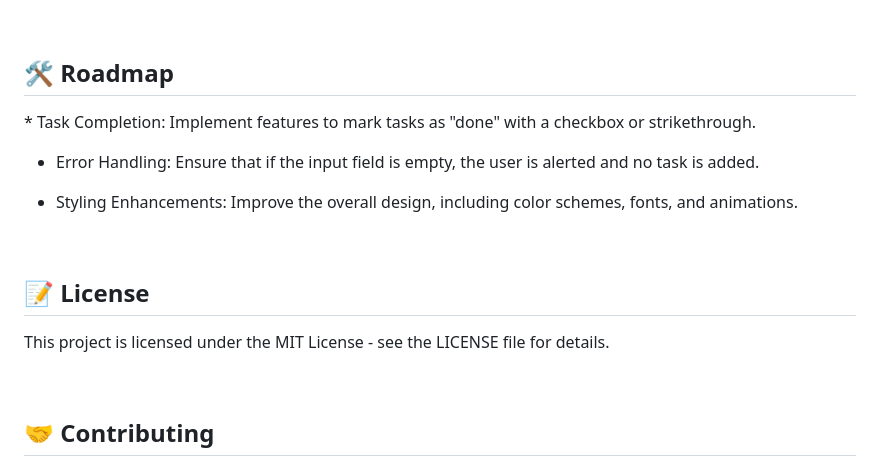
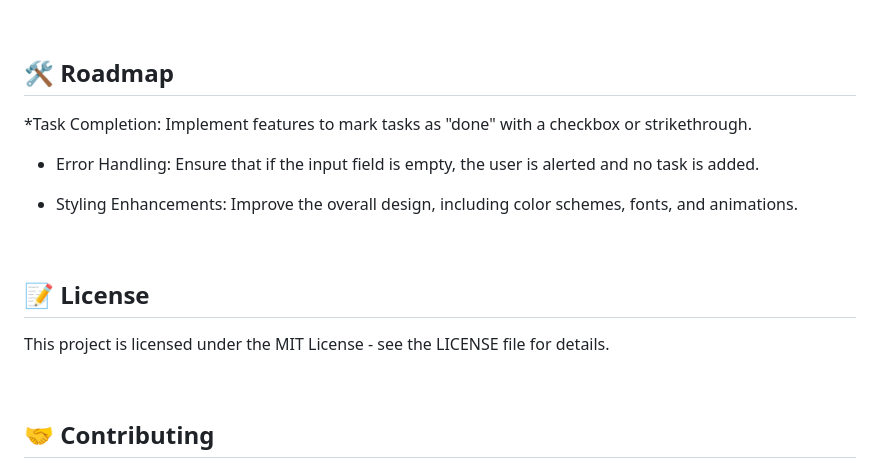
Before and after one commit to SeulgiGwak/To-Do-List-App, a Markdown page: README.md, the part around one of its changes. Drawn GitHub-style.

```diff
--- a/README.md
+++ b/README.md
@@ -78,8 +78,8 @@ Simply open the project folder and double-click the index.html file. </p>
 <br>
 <h2> 🛠️ Roadmap </h2>
 <p>
-* Task Completion: Implement features to mark tasks as "done" with a checkbox or strikethrough.
 
+*Task Completion: Implement features to mark tasks as "done" with a checkbox or strikethrough.
 * Error Handling: Ensure that if the input field is empty, the user is alerted and no task is added.
 
 * Styling Enhancements: Improve the overall design, including color schemes, fonts, and animations. </p>
@@ -89,6 +89,7 @@ Simply open the project folder and double-click the index.html file. </p>
 <h2> 📝 License </h2>
 <p> This project is licensed under the MIT License - see the LICENSE file for details. </p>
 
+
 <br>
 <h2> 🤝 Contributing </h2>
 <p> If you’d like to contribute to this project, feel free to fork the repository and submit a pull request.</p>
```
Also changed, not shown: other parts of README.md (+1 -0 lines).
